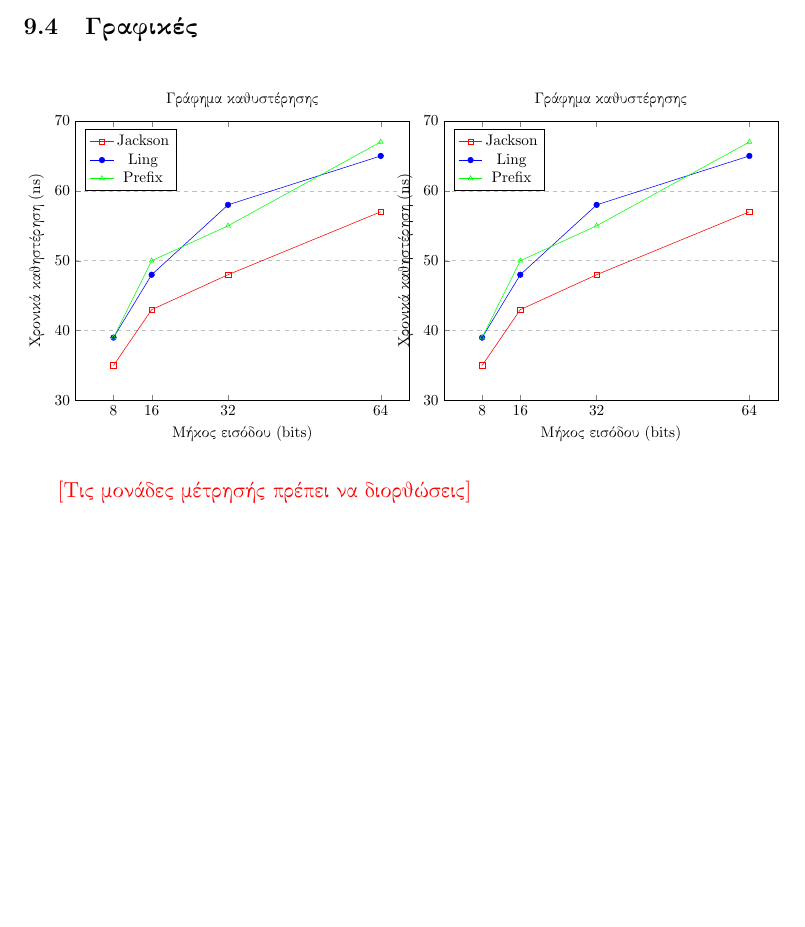
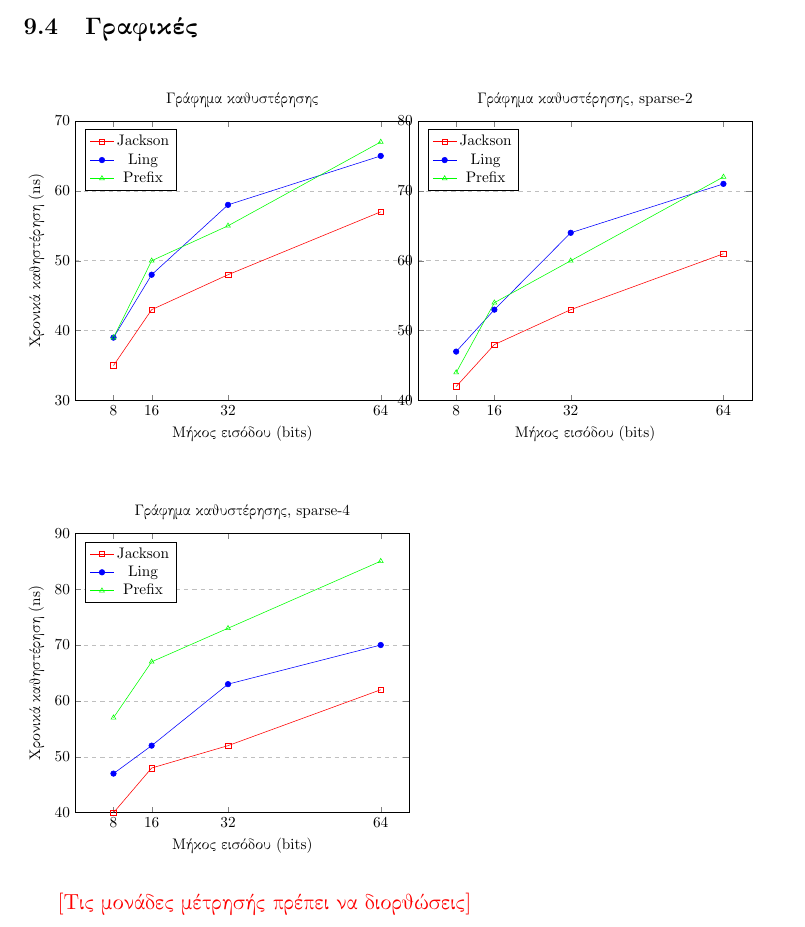
Before and after one commit to vassilas/THESIS_DOC, a LaTeX paper (main.tex, which reads Results.tex): part of page 56 of 59, cut so that both start at the same text, the shorter picture padded with empty space. Compiled offline with pdfLaTeX.

Commit message:
Updates from ShareLaTeX

```diff
--- a/Results.tex
+++ b/Results.tex
@@ -459,19 +459,20 @@ Reports
 \end{center}
 
 
+
 % ---------------------------------------------------------
 
 \begin{center}
 \begin{tikzpicture}[scale=0.7]
 
 \begin{axis}[
-    title={Γράφημα καθυστέρησης},
+    title={Γράφημα καθυστέρησης, sparse-2},
     xlabel={Μήκος εισόδου (bits)},
-    ylabel={Χρονικά καθηστέρηση (ns)},
+    % ylabel={Χρονικά καθηστέρηση (ns)},
     xmin=0, xmax=70,
-    ymin=30, ymax=70,
+    ymin=40, ymax=80,
     xtick={8,16,32,64},
-    ytick={30,40,50,60,70},
+    ytick={40,50,60,70,80},
     legend pos=north west,
     ymajorgrids=true,
     grid style=dashed,
@@ -482,7 +483,7 @@ Reports
     mark=square,
     ]
     coordinates {
-    (8,35)(16,43)(32,48)(64,57)
+    (8,42)(16,48)(32,53)(64,61)
     };
     \legend{Jackson}
 
@@ -491,7 +492,7 @@ Reports
     mark=*,
     ]
     coordinates {
-    (8,39)(16,48)(32,58)(64,65)
+    (8,47)(16,53)(32,64)(64,71)
     };
     \legend{Ling}
 
@@ -500,7 +501,7 @@ Reports
     mark=triangle,
     ]
     coordinates {
-    (8,39)(16,50)(32,55)(64,67)
+    (8,44)(16,54)(32,60)(64,72)
     };
     \legend{Prefix}
 
@@ -513,4 +514,66 @@ Reports
 \end{multicols}
 
 
+
+
+
+
+
+
+\begin{multicols}{2}
+\begin{center}
+\begin{tikzpicture}[scale=0.7]
+
+\begin{axis}[
+    title={Γράφημα καθυστέρησης, sparse-4},
+    xlabel={Μήκος εισόδου (bits)},
+    ylabel={Χρονικά καθηστέρηση (ns)},
+    xmin=0, xmax=70,
+    ymin=40, ymax=90,
+    xtick={8,16,32,64},
+    ytick={40,50,60,70,80,90},
+    legend pos=north west,
+    ymajorgrids=true,
+    grid style=dashed,
+]
+
+\addplot[
+    color=red,
+    mark=square,
+    ]
+    coordinates {
+    (8,40)(16,48)(32,52)(64,62)
+    };
+    \legend{Jackson}
+
+\addplot[
+    color=blue,
+    mark=*,
+    ]
+    coordinates {
+    (8,47)(16,52)(32,63)(64,70)
+    };
+    \legend{Ling}
+
+\addplot[
+    color=green,
+    mark=triangle,
+    ]
+    coordinates {
+    (8,57)(16,67)(32,73)(64,85)
+    };
+    \legend{Prefix}
+
+   \legend{Jackson,Ling,Prefix}
+
+\end{axis}
+\end{tikzpicture}
+\end{center}
+\end{multicols}
+
+
+
+
+
+
 \textcolor{red}{[Τις μονάδες μέτρησής πρέπει να διορθώσεις]}
```
